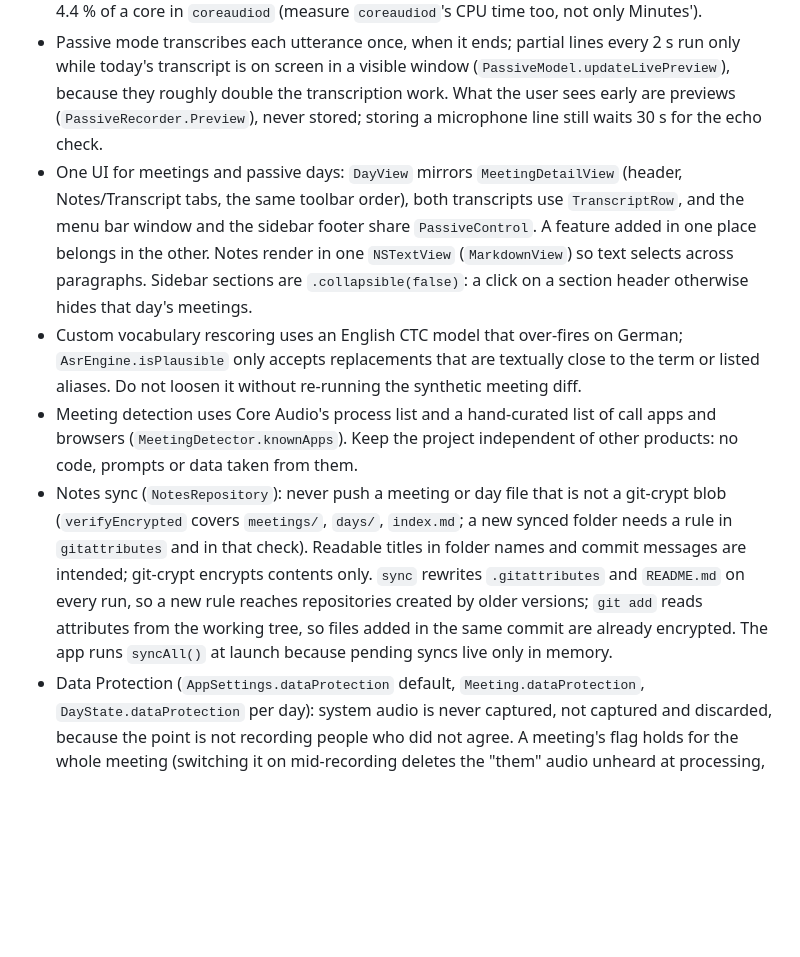
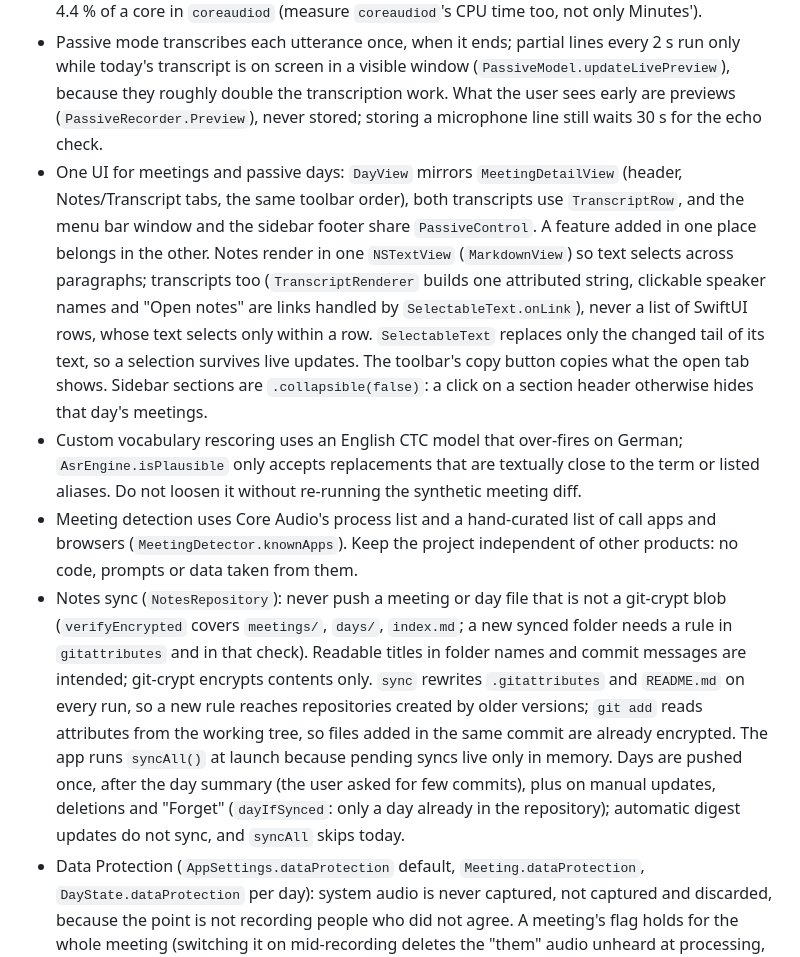
Before and after one commit to jphme/minutes, a Markdown page: CLAUDE.md, the part around the change. Rendered like a GitHub page; blank space fills up the shorter version.

```diff
--- a/CLAUDE.md
+++ b/CLAUDE.md
@@ -37,10 +37,10 @@ Read README.md first for what the app does and how the pipeline fits together. P
 - Stopping a recording must never wait on Core Audio teardown (`SystemAudioCapture.detach`): a Bluetooth headset disconnecting mid-call made the teardown hang for minutes.
 - Passive mode stores text only (`Days/<date>/`), never audio, and pauses while a meeting records. The system tap delivers no buffers until some app first plays sound (measured; afterwards it delivers zeros), so without an audio file `ChannelPipeline` skips long gaps instead of padding them with silence (hours of zeros would be gigabytes of memory). It records from the built-in mic when the default input is Bluetooth (an open headset mic forces the call profile on all audio), and asks for 4096-frame IO buffers: with the default 512 frames an open mic alone cost 4.4 % of a core in `coreaudiod` (measure `coreaudiod`'s CPU time too, not only Minutes').
 - Passive mode transcribes each utterance once, when it ends; partial lines every 2 s run only while today's transcript is on screen in a visible window (`PassiveModel.updateLivePreview`), because they roughly double the transcription work. What the user sees early are previews (`PassiveRecorder.Preview`), never stored; storing a microphone line still waits 30 s for the echo check.
-- One UI for meetings and passive days: `DayView` mirrors `MeetingDetailView` (header, Notes/Transcript tabs, the same toolbar order), both transcripts use `TranscriptRow`, and the menu bar window and the sidebar footer share `PassiveControl`. A feature added in one place belongs in the other. Notes render in one `NSTextView` (`MarkdownView`) so text selects across paragraphs. Sidebar sections are `.collapsible(false)`: a click on a section header otherwise hides that day's meetings.
+- One UI for meetings and passive days: `DayView` mirrors `MeetingDetailView` (header, Notes/Transcript tabs, the same toolbar order), both transcripts use `TranscriptRow`, and the menu bar window and the sidebar footer share `PassiveControl`. A feature added in one place belongs in the other. Notes render in one `NSTextView` (`MarkdownView`) so text selects across paragraphs; transcripts too (`TranscriptRenderer` builds one attributed string, clickable speaker names and "Open notes" are links handled by `SelectableText.onLink`), never a list of SwiftUI rows, whose text selects only within a row. `SelectableText` replaces only the changed tail of its text, so a selection survives live updates. The toolbar's copy button copies what the open tab shows. Sidebar sections are `.collapsible(false)`: a click on a section header otherwise hides that day's meetings.
 - Custom vocabulary rescoring uses an English CTC model that over-fires on German; `AsrEngine.isPlausible` only accepts replacements that are textually close to the term or listed aliases. Do not loosen it without re-running the synthetic meeting diff.
 - Meeting detection uses Core Audio's process list and a hand-curated list of call apps and browsers (`MeetingDetector.knownApps`). Keep the project independent of other products: no code, prompts or data taken from them.
-- Notes sync (`NotesRepository`): never push a meeting or day file that is not a git-crypt blob (`verifyEncrypted` covers `meetings/`, `days/`, `index.md`; a new synced folder needs a rule in `gitattributes` and in that check). Readable titles in folder names and commit messages are intended; git-crypt encrypts contents only. `sync` rewrites `.gitattributes` and `README.md` on every run, so a new rule reaches repositories created by older versions; `git add` reads attributes from the working tree, so files added in the same commit are already encrypted. The app runs `syncAll()` at launch because pending syncs live only in memory.
+- Notes sync (`NotesRepository`): never push a meeting or day file that is not a git-crypt blob (`verifyEncrypted` covers `meetings/`, `days/`, `index.md`; a new synced folder needs a rule in `gitattributes` and in that check). Readable titles in folder names and commit messages are intended; git-crypt encrypts contents only. `sync` rewrites `.gitattributes` and `README.md` on every run, so a new rule reaches repositories created by older versions; `git add` reads attributes from the working tree, so files added in the same commit are already encrypted. The app runs `syncAll()` at launch because pending syncs live only in memory. Days are pushed once, after the day summary (the user asked for few commits), plus on manual updates, deletions and "Forget" (`dayIfSynced`: only a day already in the repository); automatic digest updates do not sync, and `syncAll` skips today.
 - Data Protection (`AppSettings.dataProtection` default, `Meeting.dataProtection`, `DayState.dataProtection` per day): system audio is never captured, not captured and discarded, because the point is not recording people who did not agree. A meeting's flag holds for the whole meeting (switching it on mid-recording deletes the "them" audio unheard at processing, and `MeetingStore.loadTranscript` filters "them" lines as a safety net); a day's switch applies from that moment and is recorded as a `.dataProtection` marker entry, which the digest prompts read. Both prompts get extra rules (`Summarizer.dataProtectionInstructions`, `DayDigester.dataProtectionRules`) that say the transcript is one-sided, allow marked inference, and forbid inventing the other side's commitments. Without system audio there is no echo check, hence the speakers warning (`AudioRoute.playsThroughSpeakers`).
 
 ## Working conventions
```
Also changed, not shown: PROGRESS.md (+3 -2 lines), README.md (+10 -8 lines), docs/screenshots/transcript.png, 9 other files.
